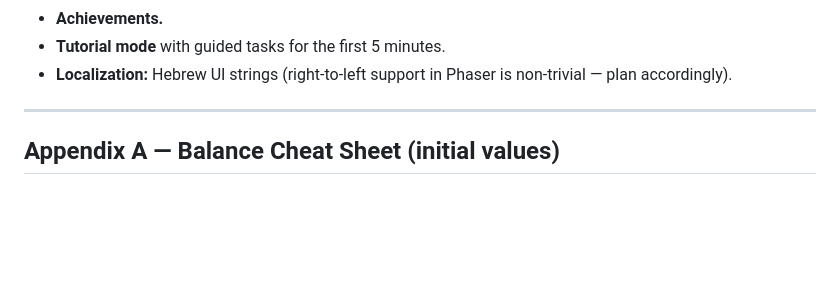
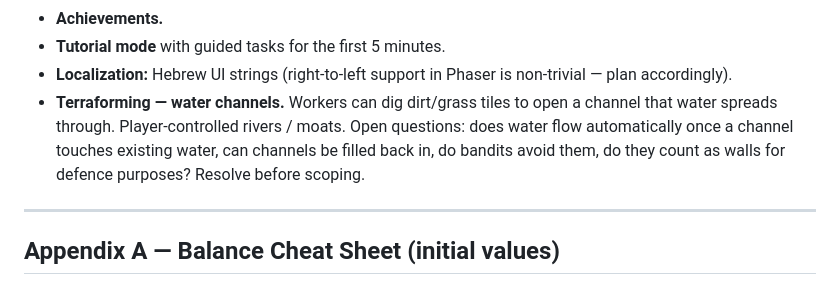
Before and after one commit to EdenLed6/Pocket-kingdom-, a Markdown page: docs/POCKET_KINGDOM_SPEC.md, the part around the change. Rendered like a GitHub page; blank space fills up the shorter version.

Commit message:
docs: log water-channel ability as a stretch goal
Eden surfaced new worker abilities mid-Phase-2. Mining rocks,
gathering food, and building buildings are already on the Phase 3
roadmap (§9), so no spec change. The "dig dirt to channel water"
ability is genuinely new and outside §1.4 MVP scope, so per §0
("when tempted to add a feature not in §1.4, add it to §12") it
goes to stretch goals with the open design questions captured for
later resolution.

https://claude.ai/code/session_01Mdc9PixWhRimFYGibh4TG9

```diff
--- a/docs/POCKET_KINGDOM_SPEC.md
+++ b/docs/POCKET_KINGDOM_SPEC.md
@@ -790,6 +790,7 @@ When MVP is solid and you want to keep going:
 - **Achievements.**
 - **Tutorial mode** with guided tasks for the first 5 minutes.
 - **Localization:** Hebrew UI strings (right-to-left support in Phaser is non-trivial — plan accordingly).
+- **Terraforming — water channels.** Workers can dig dirt/grass tiles to open a channel that water spreads through. Player-controlled rivers / moats. Open questions: does water flow automatically once a channel touches existing water, can channels be filled back in, do bandits avoid them, do they count as walls for defence purposes? Resolve before scoping.
 
 ---
 
```
